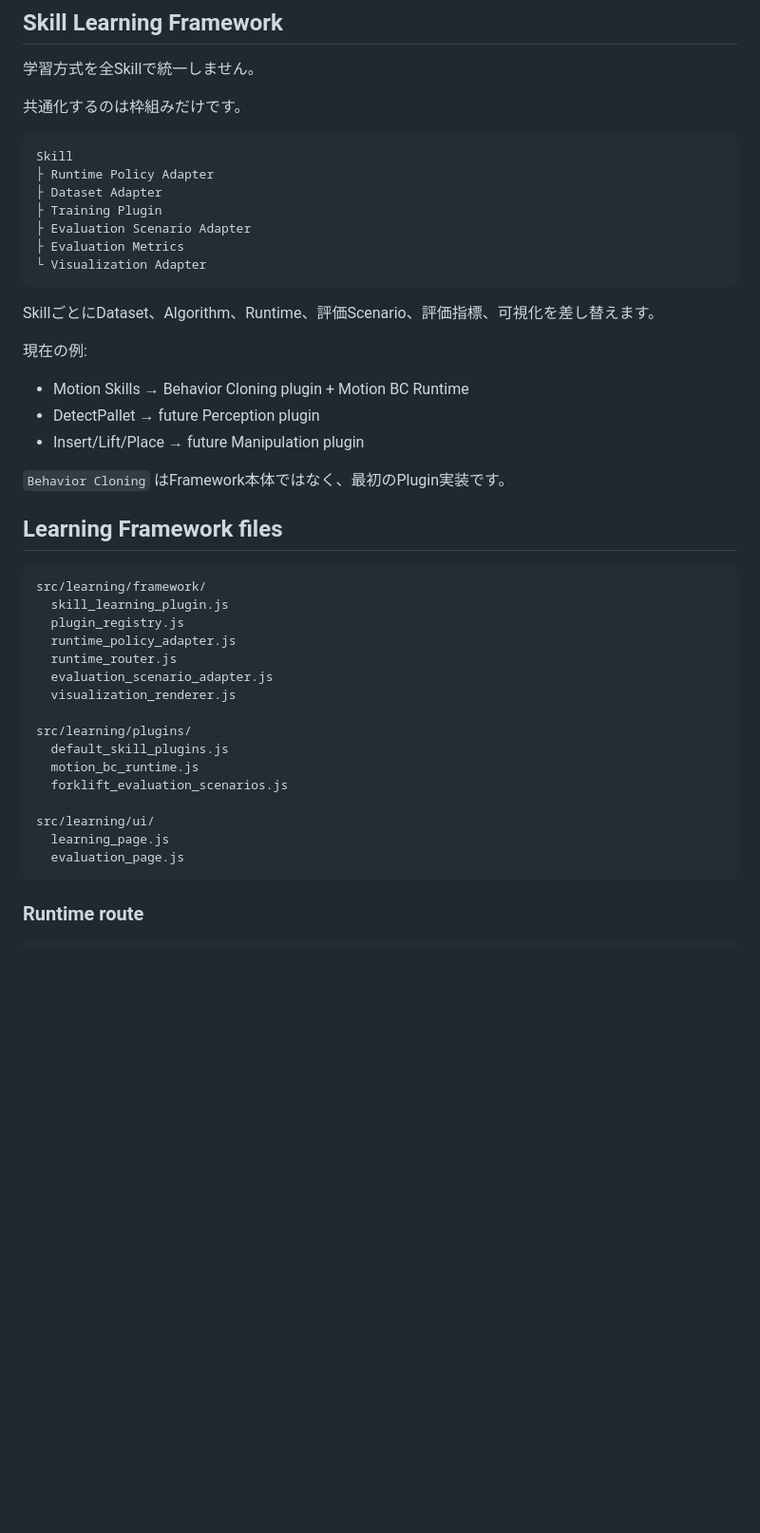
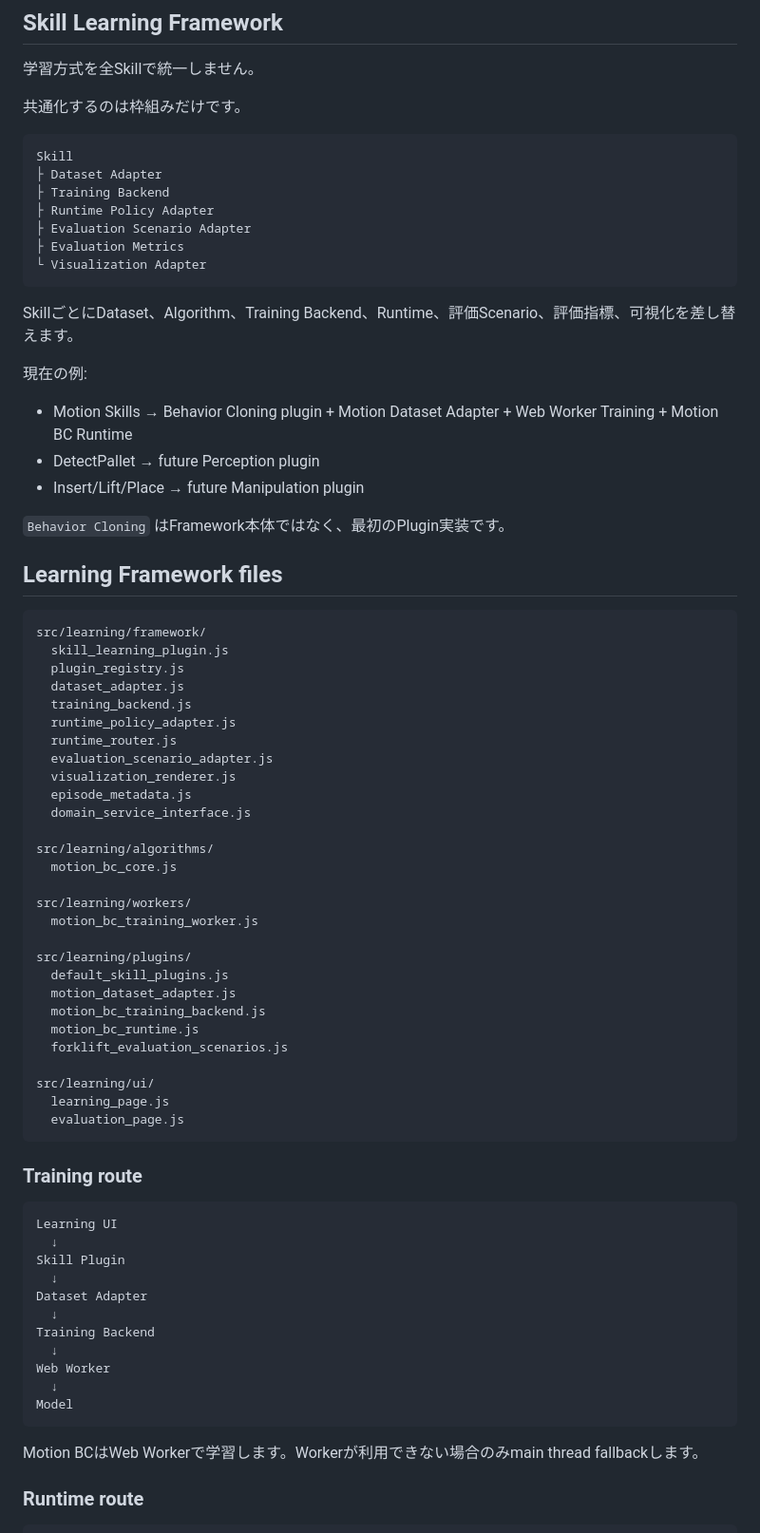
Before and after one commit to kameusagiyahoo/robot_systems, a Markdown page: README.md, the part around one of its changes. Shown at 95% size. GitHub-like rendering; blank space fills up the shorter version.

Commit message:
docs: update README for learning framework v2.3

````diff
--- a/README.md
+++ b/README.md
@@ -50,19 +55,19 @@ Observation / Result
 
 ```text
 Skill
+├ Dataset Adapter
+├ Training Backend
 ├ Runtime Policy Adapter
-├ Dataset Adapter
-├ Training Plugin
 ├ Evaluation Scenario Adapter
 ├ Evaluation Metrics
 └ Visualization Adapter
 ```
 
-SkillごとにDataset、Algorithm、Runtime、評価Scenario、評価指標、可視化を差し替えます。
+SkillごとにDataset、Algorithm、Training Backend、Runtime、評価Scenario、評価指標、可視化を差し替えます。
 
 現在の例:
 
-- Motion Skills → Behavior Cloning plugin + Motion BC Runtime
+- Motion Skills → Behavior Cloning plugin + Motion Dataset Adapter + Web Worker Training + Motion BC Runtime
 - DetectPallet → future Perception plugin
 - Insert/Lift/Place → future Manipulation plugin
 
@@ -74,13 +79,25 @@ SkillごとにDataset、Algorithm、Runtime、評価Scenario、評価指標、
 src/learning/framework/
   skill_learning_plugin.js
   plugin_registry.js
+  dataset_adapter.js
+  training_backend.js
   runtime_policy_adapter.js
   runtime_router.js
   evaluation_scenario_adapter.js
   visualization_renderer.js
+  episode_metadata.js
+  domain_service_interface.js
+
+src/learning/algorithms/
+  motion_bc_core.js
+
+src/learning/workers/
+  motion_bc_training_worker.js
 
 src/learning/plugins/
   default_skill_plugins.js
+  motion_dataset_adapter.js
+  motion_bc_training_backend.js
   motion_bc_runtime.js
   forklift_evaluation_scenarios.js
 
@@ -88,6 +105,24 @@ src/learning/ui/
   learning_page.js
   evaluation_page.js
 ```
+
+### Training route
+
+```text
+Learning UI
+  ↓
+Skill Plugin
+  ↓
+Dataset Adapter
+  ↓
+Training Backend
+  ↓
+Web Worker
+  ↓
+Model
+```
+
+Motion BCはWeb Workerで学習します。Workerが利用できない場合のみmain thread fallbackします。
 
 ### Runtime route
 
````
Also changed, not shown: other parts of README.md (+26 -1 lines).
